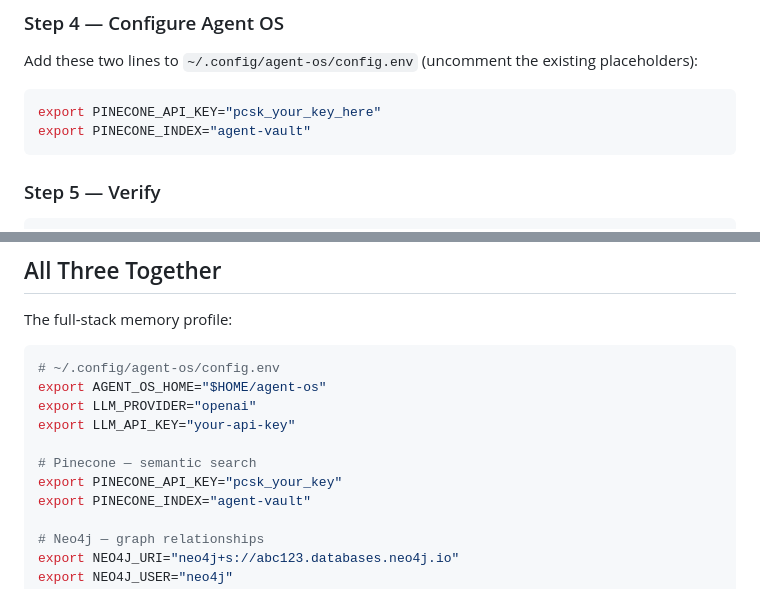
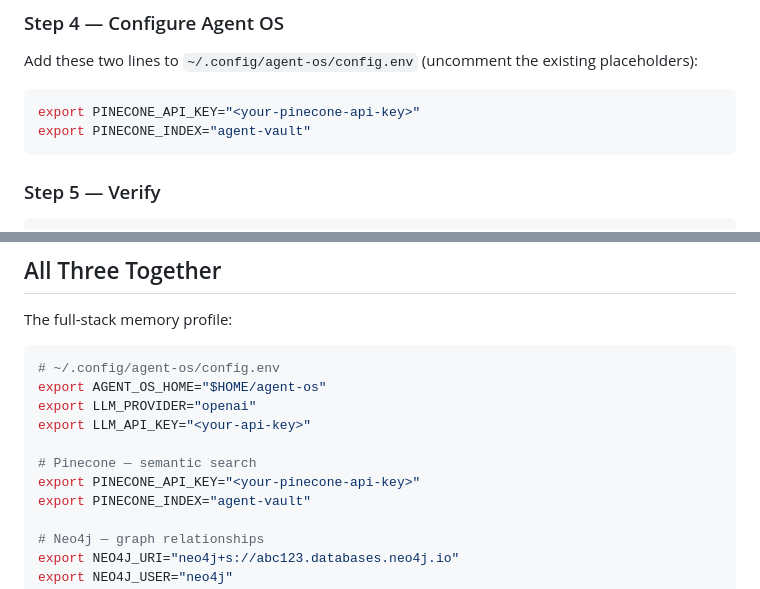
Before and after one commit to floridaKG/AgentOS-by-RegimeLab, a Markdown page: docs/OPTIONAL_BACKENDS.md, 2 parts joined by grey strips. GitHub-like rendering.

Commit message:
fix(privacy): use angle-bracket placeholders in OPTIONAL_BACKENDS.md
Replace bare placeholder values like pcsk_your_key_here with
<your-pinecone-api-key> to avoid triggering the hardcoded_secrets
regex in the privacy gate. Angle brackets are visually clearer
as placeholders and don't match the api_key="[a-zA-Z0-9] pattern.

````diff
--- a/docs/OPTIONAL_BACKENDS.md
+++ b/docs/OPTIONAL_BACKENDS.md
@@ -59,7 +59,7 @@ Add these two lines to `~/.config/agent-os/config.env` (uncomment the
 existing placeholders):
 
 ```bash
-export PINECONE_API_KEY="pcsk_your_key_here"
+export PINECONE_API_KEY="<your-pinecone-api-key>"
 export PINECONE_INDEX="agent-vault"
 ```
 
@@ -304,10 +304,10 @@ The full-stack memory profile:
 # ~/.config/agent-os/config.env
 export AGENT_OS_HOME="$HOME/agent-os"
 export LLM_PROVIDER="openai"
-export LLM_API_KEY="your-api-key"
+export LLM_API_KEY="<your-api-key>"
 
 # Pinecone — semantic search
-export PINECONE_API_KEY="pcsk_your_key"
+export PINECONE_API_KEY="<your-pinecone-api-key>"
 export PINECONE_INDEX="agent-vault"
 
 # Neo4j — graph relationships
````
